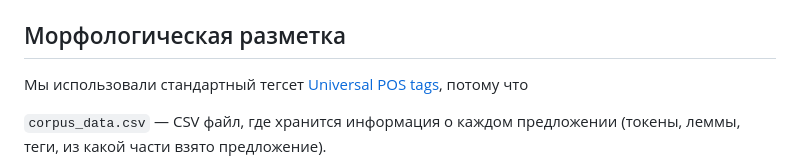
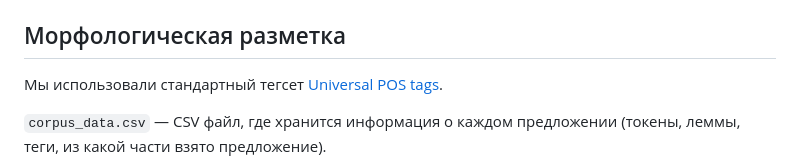
Before and after one commit to kechsin/AHeroOfOurTime_Corpus, a Markdown page: README.md, the part around the change. Rendered like a GitHub page.

```diff
--- a/README.md
+++ b/README.md
@@ -14,7 +14,7 @@
 
 ## Морфологическая разметка
 
-Мы использовали стандартный тегсет [Universal POS tags](https://universaldependencies.org/u/pos/all.html#al-u-pos/INTJ), потому что
+Мы использовали стандартный тегсет [Universal POS tags](https://universaldependencies.org/u/pos/all.html#al-u-pos/INTJ).
 
 `corpus_data.csv` — CSV файл, где хранится информация о каждом предложении (токены, леммы, теги, из какой части взято предложение).
 
```
